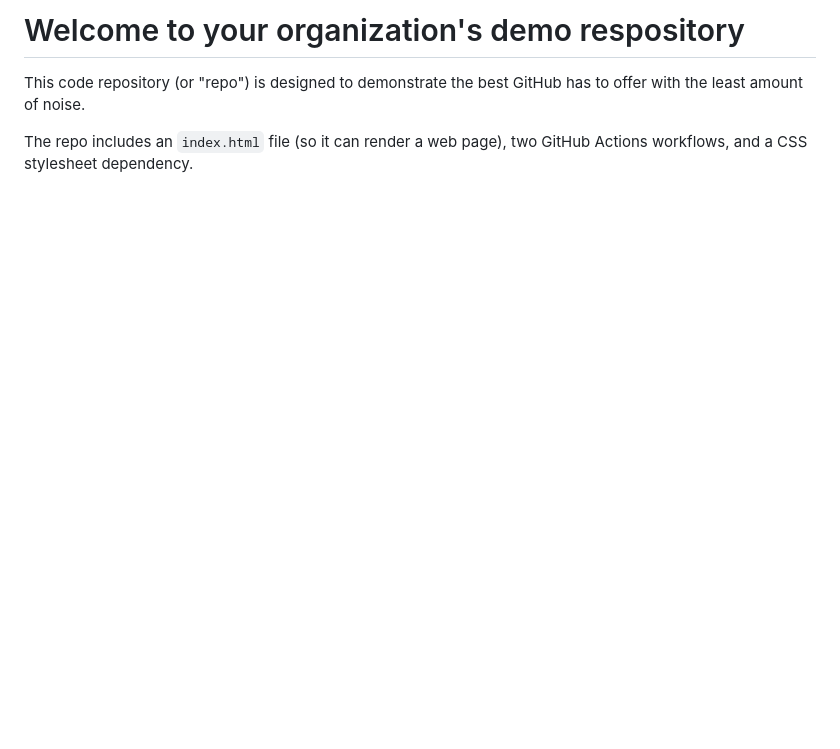
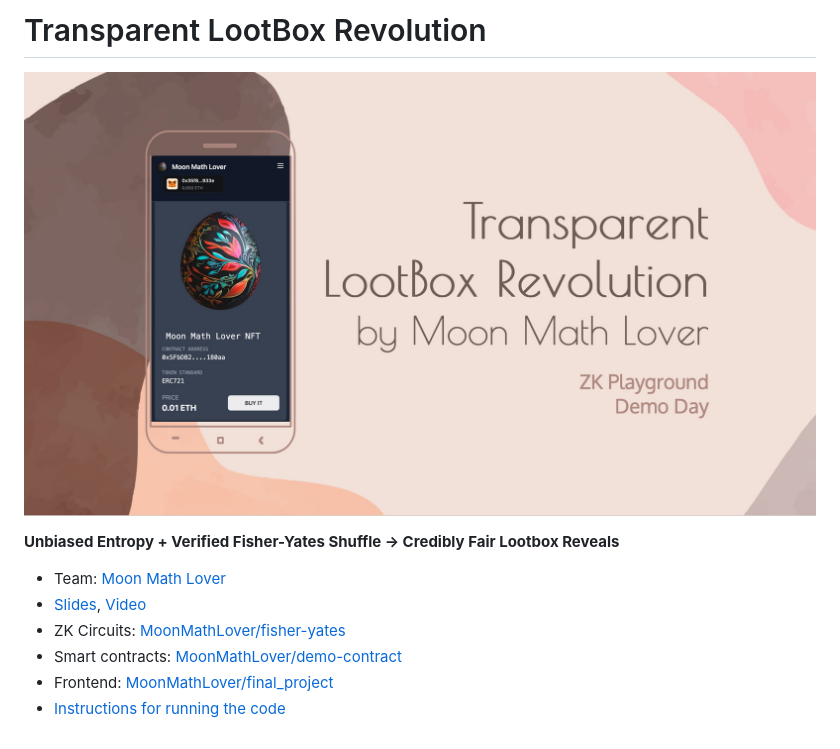
Before and after one commit to MoonMathLover/demo-repository, a Markdown page: README.md, the part around the change. Rendered like a GitHub page; pictures changed too: slide-cover.jpg (added); blank space fills up the shorter version.

Commit message:
README.md: add links to slides and demo video

```diff
--- a/README.md
+++ b/README.md
@@ -1,4 +1,12 @@
-# Welcome to your organization's demo respository
-This code repository (or "repo") is designed to demonstrate the best GitHub has to offer with the least amount of noise.
+# Transparent LootBox Revolution
 
-The repo includes an `index.html` file (so it can render a web page), two GitHub Actions workflows, and a CSS stylesheet dependency.
+[<img src="slide-cover.jpg">](https://docs.google.com/presentation/d/1F-7g9LK5LqNuUBk4tWYUMNoARV6irYQn3CXZfSE7ayQ/edit#slide=id.ga25f85cae5_0_0)
+
+**Unbiased Entropy + Verified Fisher-Yates Shuffle → Credibly Fair Lootbox Reveals**
+
+- Team: [Moon Math Lover](https://www.zkpvoting.tw/#/projects/5)
+- [Slides](https://docs.google.com/presentation/d/1F-7g9LK5LqNuUBk4tWYUMNoARV6irYQn3CXZfSE7ayQ/edit#slide=id.ga25f85cae5_0_0), [Video](https://www.youtube.com/watch?v=gX_u7Phva5A&feature=youtu.be)
+- ZK Circuits: [MoonMathLover/fisher-yates](https://github.com/MoonMathLover/fisher-yates)
+- Smart contracts: [MoonMathLover/demo-contract](https://github.com/MoonMathLover/demo-contract)
+- Frontend: [MoonMathLover/final_project](https://github.com/MoonMathLover/final_project)
+- [Instructions for running the code](https://github.com/MoonMathLover/final_project/blob/main/README.md)
```
